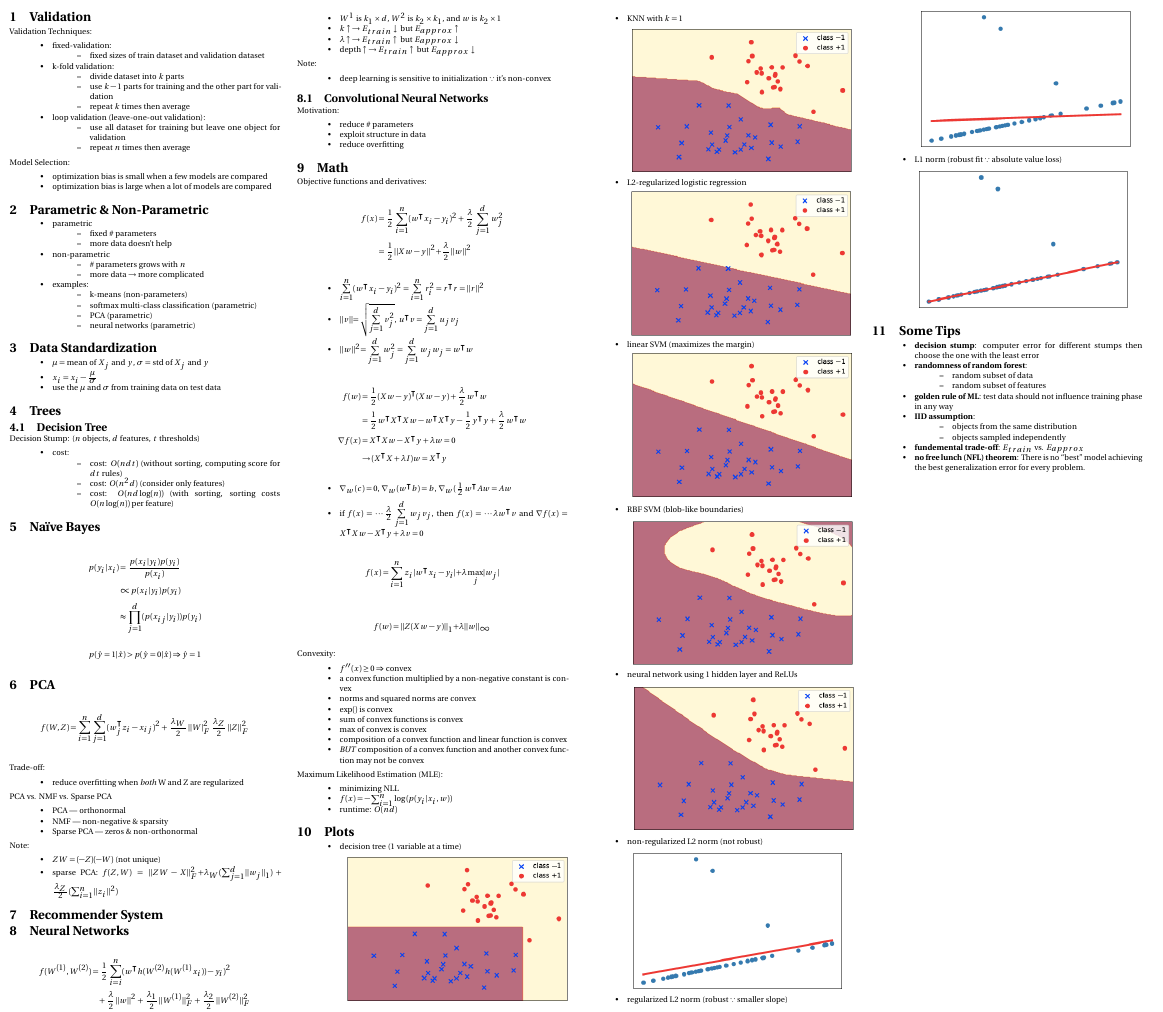
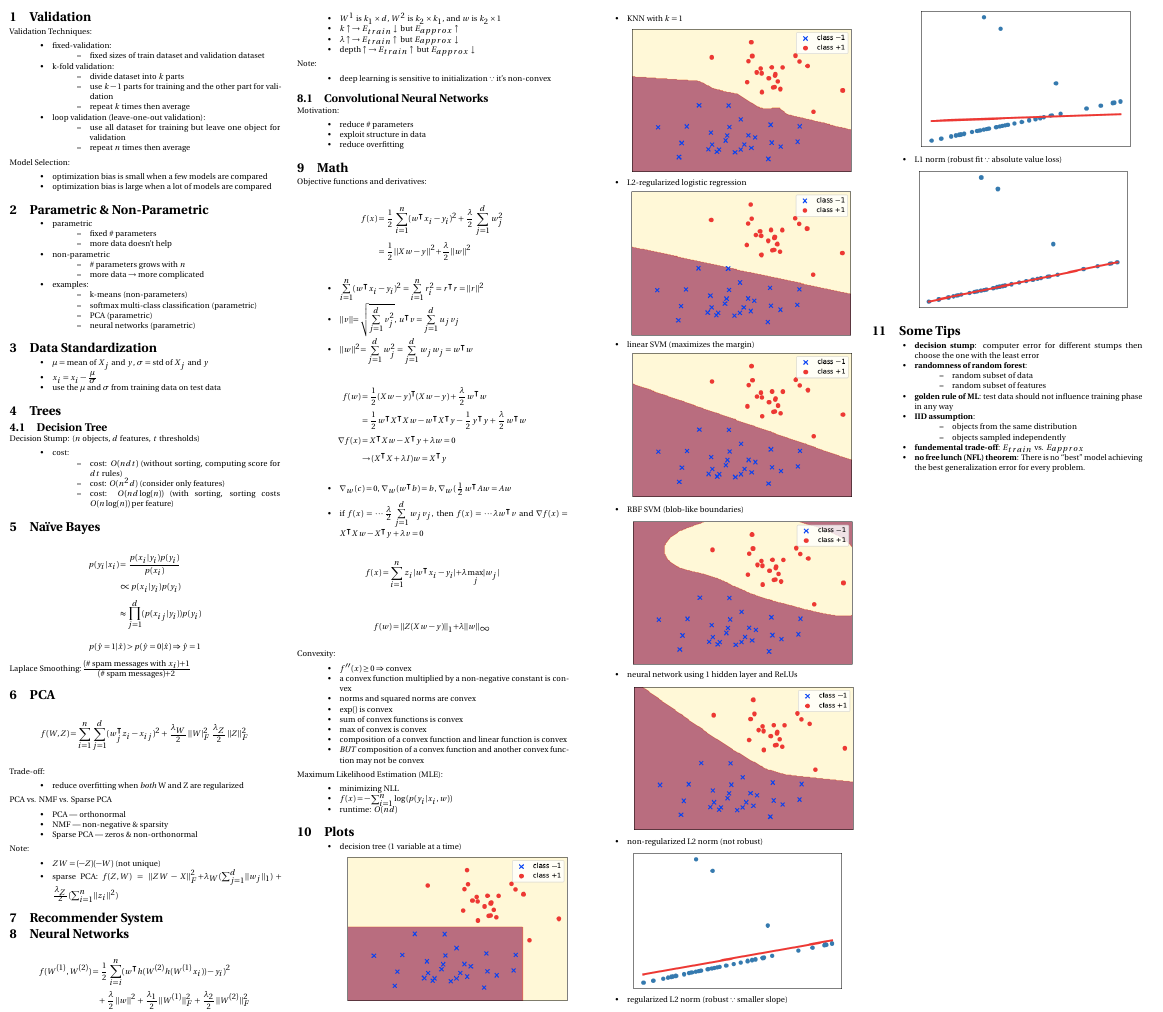
Before and after one commit to kaitian-xie/cpsc340-cheatsheet, a LaTeX document (main.tex): part of the page, cut so that both start at the same text. Compiled offline with pdfLaTeX.

Commit message:
Update Naive Bayes

```diff
--- a/main.tex
+++ b/main.tex
@@ -104,9 +104,10 @@ Decision Stump: (\(n\) objects, \(d\) features, \(t\) thresholds)
     &\propto p(x_i|y_i) p(y_i) \\
     &\approx \prod_{j=1}^{d} (p(x_{ij}|y_i)) p(y_i)
 \end{align*}
-\begin{center}
-    \(p(\hat{y} = 1|\hat{x}) > p(\hat{y}=0|\hat{x}) \Rightarrow \hat{y} = 1\)
-\end{center}
+\begin{equation*}
+    p(\hat{y} = 1|\hat{x}) > p(\hat{y}=0|\hat{x}) \Rightarrow \hat{y} = 1
+\end{equation*}
+Laplace Smoothing:\(\frac{(\text{\# spam messages with } x_i)+1}{(\text{\# spam messages})+2}\)
 
 \section{PCA}
 \begin{dmath*}
```
